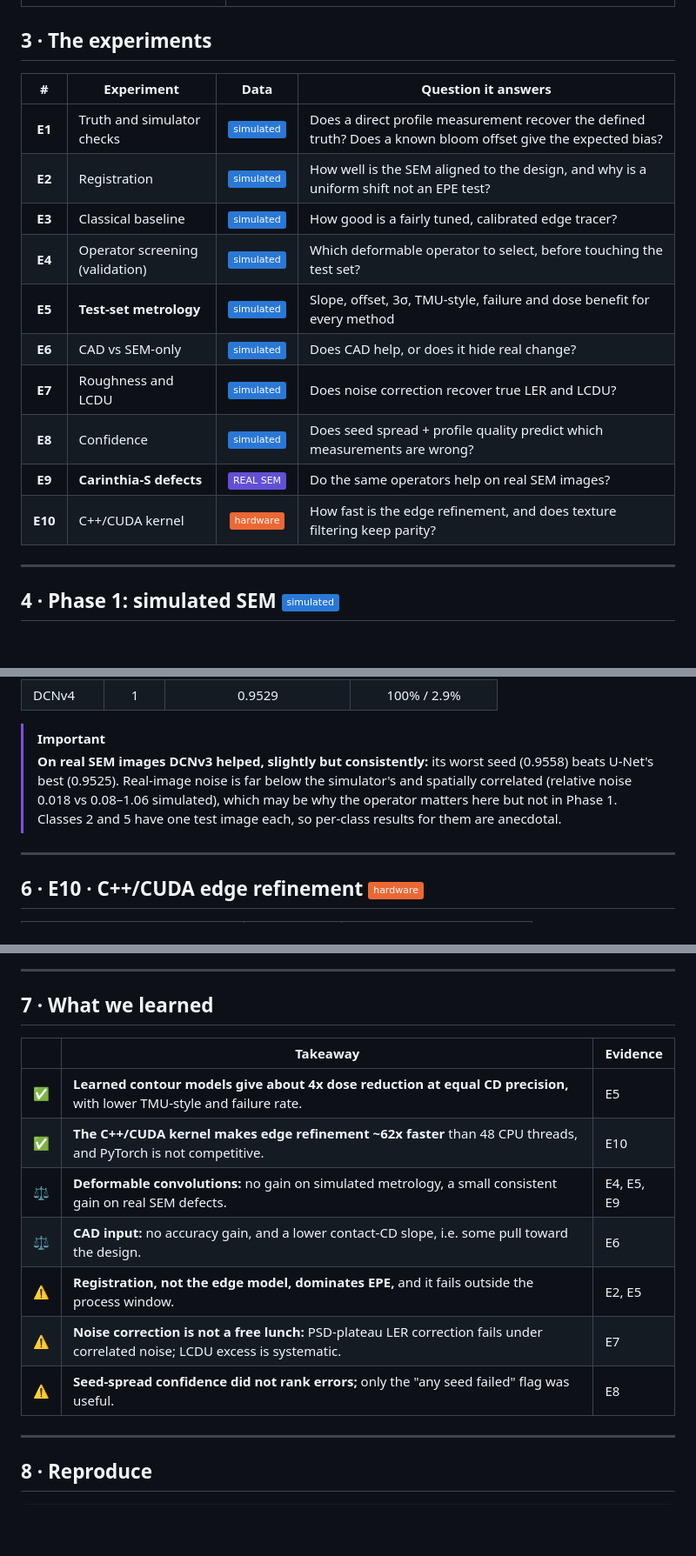
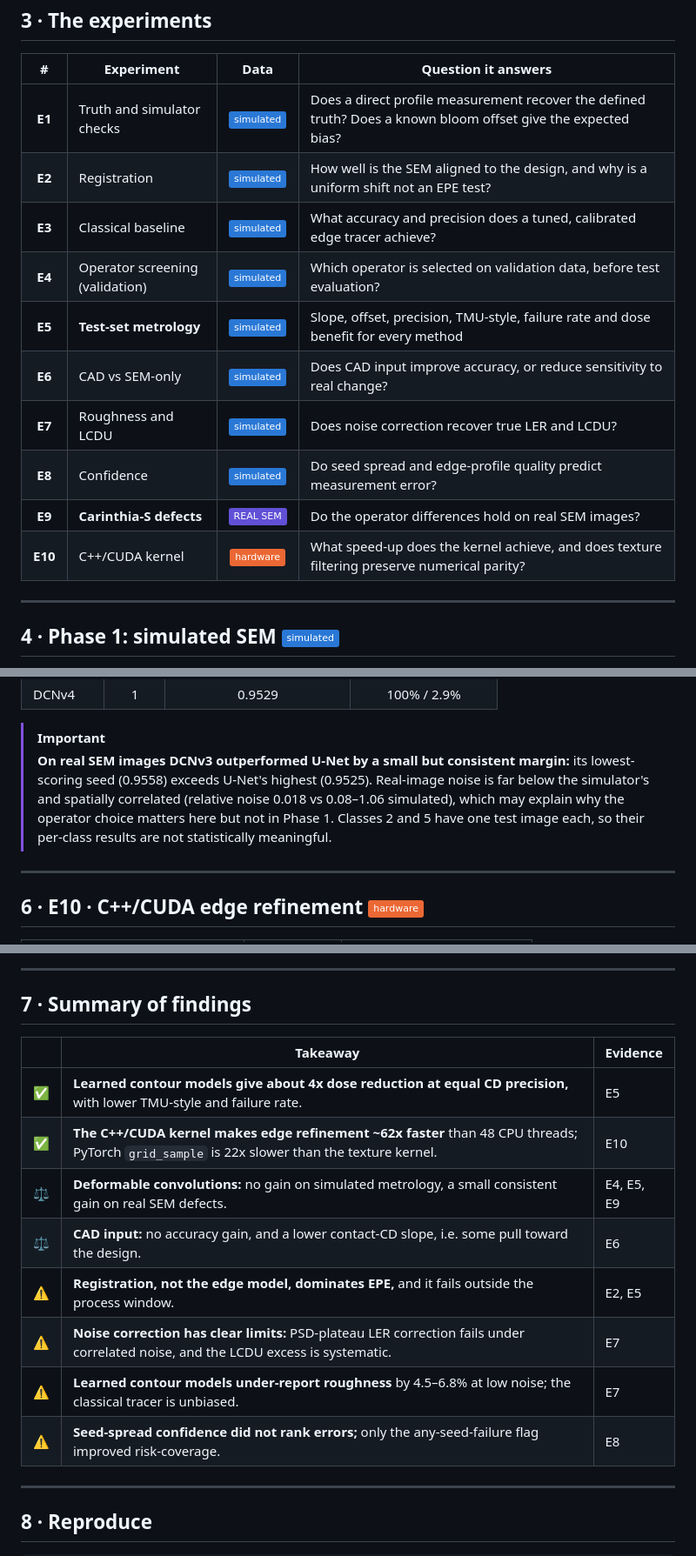
Before and after one commit to Mourya-wizard/SEM-CD-EPE-Metrology, a Markdown page: README.md, 3 parts joined by grey strips. Shown at 87% size. GitHub-like rendering; badges without logos; blank space fills up the shorter version.

```diff
--- a/README.md
+++ b/README.md
@@ -105,14 +105,14 @@ flowchart LR
 |:-:|---|:-:|---|
 | **E1** | Truth and simulator checks | ![s](https://img.shields.io/badge/-simulated-2a78d6) | Does a direct profile measurement recover the defined truth? Does a known bloom offset give the expected bias? |
 | **E2** | Registration | ![s](https://img.shields.io/badge/-simulated-2a78d6) | How well is the SEM aligned to the design, and why is a uniform shift not an EPE test? |
-| **E3** | Classical baseline | ![s](https://img.shields.io/badge/-simulated-2a78d6) | How good is a fairly tuned, calibrated edge tracer? |
-| **E4** | Operator screening (validation) | ![s](https://img.shields.io/badge/-simulated-2a78d6) | Which deformable operator to select, before touching the test set? |
-| **E5** | **Test-set metrology** | ![s](https://img.shields.io/badge/-simulated-2a78d6) | Slope, offset, 3σ, TMU-style, failure and dose benefit for every method |
-| **E6** | CAD vs SEM-only | ![s](https://img.shields.io/badge/-simulated-2a78d6) | Does CAD help, or does it hide real change? |
+| **E3** | Classical baseline | ![s](https://img.shields.io/badge/-simulated-2a78d6) | What accuracy and precision does a tuned, calibrated edge tracer achieve? |
+| **E4** | Operator screening (validation) | ![s](https://img.shields.io/badge/-simulated-2a78d6) | Which operator is selected on validation data, before test evaluation? |
+| **E5** | **Test-set metrology** | ![s](https://img.shields.io/badge/-simulated-2a78d6) | Slope, offset, precision, TMU-style, failure rate and dose benefit for every method |
+| **E6** | CAD vs SEM-only | ![s](https://img.shields.io/badge/-simulated-2a78d6) | Does CAD input improve accuracy, or reduce sensitivity to real change? |
 | **E7** | Roughness and LCDU | ![s](https://img.shields.io/badge/-simulated-2a78d6) | Does noise correction recover true LER and LCDU? |
-| **E8** | Confidence | ![s](https://img.shields.io/badge/-simulated-2a78d6) | Does seed spread + profile quality predict which measurements are wrong? |
-| **E9** | **Carinthia-S defects** | ![r](https://img.shields.io/badge/-REAL%20SEM-6250d6) | Do the same operators help on real SEM images? |
-| **E10** | C++/CUDA kernel | ![h](https://img.shields.io/badge/-hardware-eb6834) | How fast is the edge refinement, and does texture filtering keep parity? |
+| **E8** | Confidence | ![s](https://img.shields.io/badge/-simulated-2a78d6) | Do seed spread and edge-profile quality predict measurement error? |
+| **E9** | **Carinthia-S defects** | ![r](https://img.shields.io/badge/-REAL%20SEM-6250d6) | Do the operator differences hold on real SEM images? |
+| **E10** | C++/CUDA kernel | ![h](https://img.shields.io/badge/-hardware-eb6834) | What speed-up does the kernel achieve, and does texture filtering preserve numerical parity? |
 
 ---
 
@@ -222,7 +232,7 @@ Confidence = seed spread across the 3 DCNv3 models + edge-profile quality. Spear
 | DCNv4 | 1 | 0.9529 | 100% / 2.9% |
 
 > [!IMPORTANT]
-> **On real SEM images DCNv3 helped, slightly but consistently:** its worst seed (0.9558) beats U-Net's best (0.9525). Real-image noise is far below the simulator's and spatially correlated (relative noise 0.018 vs 0.08–1.06 simulated), which may be why the operator matters here but not in Phase 1. Classes 2 and 5 have one test image each, so per-class results for them are anecdotal.
+> **On real SEM images DCNv3 outperformed U-Net by a small but consistent margin:** its lowest-scoring seed (0.9558) exceeds U-Net's highest (0.9525). Real-image noise is far below the simulator's and spatially correlated (relative noise 0.018 vs 0.08–1.06 simulated), which may explain why the operator choice matters here but not in Phase 1. Classes 2 and 5 have one test image each, so their per-class results are not statistically meaningful.
 
 ---
 
@@ -243,17 +253,18 @@ Confidence = seed spread across the 3 DCNv3 models + edge-profile quality. Spear
 
 ---
 
-## 7 · What we learned
+## 7 · Summary of findings
 
 | | Takeaway | Evidence |
 |:-:|---|---|
 | ✅ | **Learned contour models give about 4x dose reduction at equal CD precision,** with lower TMU-style and failure rate. | E5 |
-| ✅ | **The C++/CUDA kernel makes edge refinement ~62x faster** than 48 CPU threads, and PyTorch is not competitive. | E10 |
+| ✅ | **The C++/CUDA kernel makes edge refinement ~62x faster** than 48 CPU threads; PyTorch `grid_sample` is 22x slower than the texture kernel. | E10 |
 | ⚖️ | **Deformable convolutions:** no gain on simulated metrology, a small consistent gain on real SEM defects. | E4, E5, E9 |
 | ⚖️ | **CAD input:** no accuracy gain, and a lower contact-CD slope, i.e. some pull toward the design. | E6 |
 | ⚠️ | **Registration, not the edge model, dominates EPE,** and it fails outside the process window. | E2, E5 |
-| ⚠️ | **Noise correction is not a free lunch:** PSD-plateau LER correction fails under correlated noise; LCDU excess is systematic. | E7 |
-| ⚠️ | **Seed-spread confidence did not rank errors;** only the "any seed failed" flag was useful. | E8 |
+| ⚠️ | **Noise correction has clear limits:** PSD-plateau LER correction fails under correlated noise, and the LCDU excess is systematic. | E7 |
+| ⚠️ | **Learned contour models under-report roughness** by 4.5–6.8% at low noise; the classical tracer is unbiased. | E7 |
+| ⚠️ | **Seed-spread confidence did not rank errors;** only the any-seed-failure flag improved risk-coverage. | E8 |
 
 ---
 
```
Also changed, not shown: other parts of README.md (+29 -18 lines), docs/ARCHITECTURE.md (+1 -1 lines), docs/METROLOGY_QA.md (+6 -4 lines), results/figures/lcdu_test.png (added), 10 other files.
